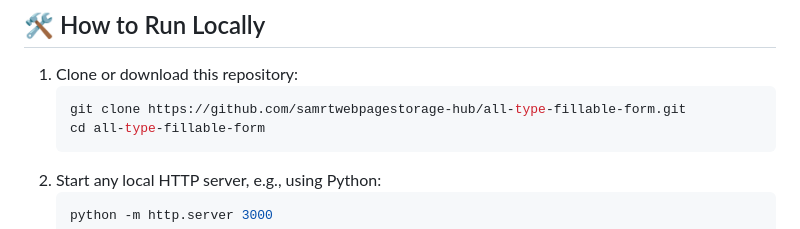
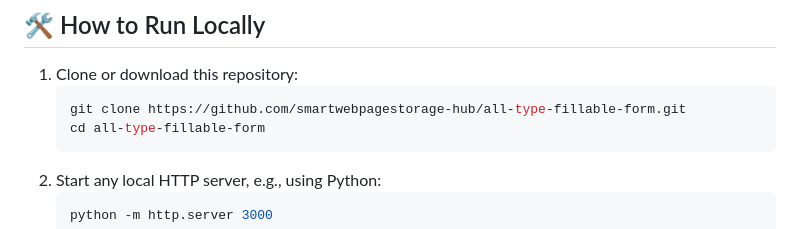
Before and after one commit to smartwebpagestorage-hub/all-type-fillable-form, a Markdown page: README.md, the part around the change. Drawn GitHub-style.

Commit message:
Update-repository-clone-link-in-README

````diff
--- a/README.md
+++ b/README.md
@@ -40,7 +40,7 @@ Open `index.html` in any modern web browser or access the published GitHub Pages
 
 1. Clone or download this repository:
    ```bash
-   git clone https://github.com/samrtwebpagestorage-hub/all-type-fillable-form.git
+   git clone https://github.com/smartwebpagestorage-hub/all-type-fillable-form.git
    cd all-type-fillable-form
    ```
 2. Start any local HTTP server, e.g., using Python:
````
